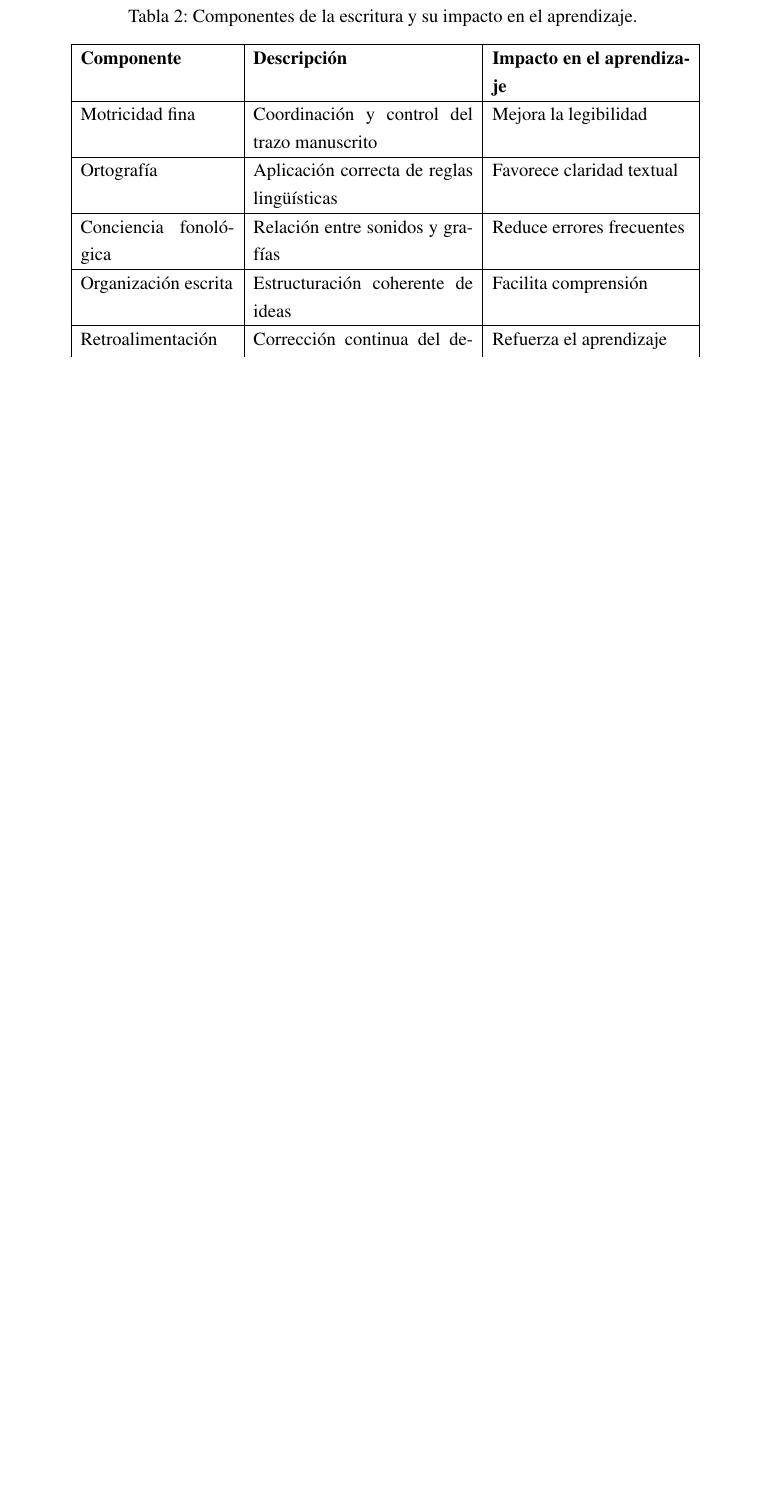
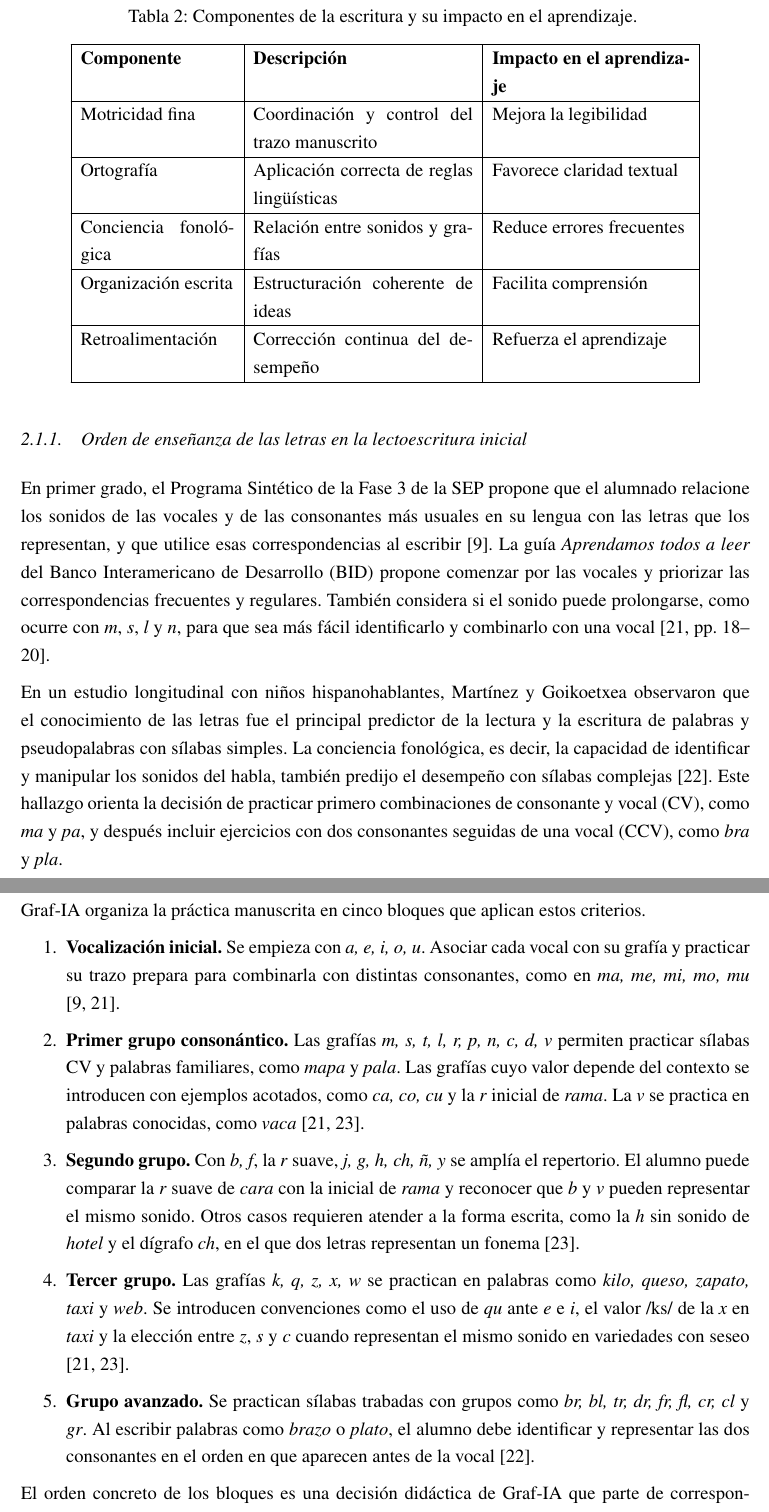
Before and after one commit to Diego1865/reporteTT, a LaTeX document (main.tex, which reads Capitulo2.tex, referencias.bib): part of page 25 of 174 before the commit and two parts of pages 25 and 26 of 174 after it, the two joined at a grey line, cut so that both start at the same text, the shorter picture padded with empty space. Compiled offline with pdfLaTeX.

Commit message:
Correciones en vistas, se agregó el orden de enseñanza sugerido por sinodal

```diff
--- a/Capitulo2.tex
+++ b/Capitulo2.tex
@@ -52,6 +52,25 @@ Retroalimentación & Corrección continua del desempeño & Refuerza el aprendiza
 \hline
 
 \end{longtable}
+
+\subsubsection{Orden de enseñanza de las letras en la lectoescritura inicial}
+\label{sec:orden-ensenanza-letras}
+
+En primer grado, el Programa Sintético de la Fase 3 de la SEP propone que el alumnado relacione los sonidos de las vocales y de las consonantes más usuales en su lengua con las letras que los representan, y que utilice esas correspondencias al escribir \cite{sep2024fase3}. La guía \textit{Aprendamos todos a leer} del Banco Interamericano de Desarrollo (BID) propone comenzar por las vocales y priorizar las correspondencias frecuentes y regulares. También considera si el sonido puede prolongarse, como ocurre con \textit{m}, \textit{s}, \textit{l} y \textit{n}, para que sea más fácil identificarlo y combinarlo con una vocal \cite[pp.~18--20]{bid2022aprendamos}.
+
+En un estudio longitudinal con niños hispanohablantes, Martínez y Goikoetxea observaron que el conocimiento de las letras fue el principal predictor de la lectura y la escritura de palabras y pseudopalabras con sílabas simples. La conciencia fonológica, es decir, la capacidad de identificar y manipular los sonidos del habla, también predijo el desempeño con sílabas complejas \cite{martinez2020predictors}. Este hallazgo orienta la decisión de practicar primero combinaciones de consonante y vocal (CV), como \textit{ma} y \textit{pa}, y después incluir ejercicios con dos consonantes seguidas de una vocal (CCV), como \textit{bra} y \textit{pla}.
+
+Graf-IA organiza la práctica manuscrita en cinco bloques que aplican estos criterios.
+
+\begin{enumerate}
+    \item \textbf{Vocalización inicial.} Se empieza con \textit{a, e, i, o, u}. Asociar cada vocal con su grafía y practicar su trazo prepara para combinarla con distintas consonantes, como en \textit{ma, me, mi, mo, mu} \cite{sep2024fase3,bid2022aprendamos}.
+    \item \textbf{Primer grupo consonántico.} Las grafías \textit{m, s, t, l, r, p, n, c, d, v} permiten practicar sílabas CV y palabras familiares, como \textit{mapa} y \textit{pala}. Las grafías cuyo valor depende del contexto se introducen con ejemplos acotados, como \textit{ca, co, cu} y la \textit{r} inicial de \textit{rama}. La \textit{v} se practica en palabras conocidas, como \textit{vaca} \cite{bid2022aprendamos,raeApendiceOrtografia}.
+    \item \textbf{Segundo grupo.} Con \textit{b, f}, la \textit{r} suave, \textit{j, g, h, ch, ñ, y} se amplía el repertorio. El alumno puede comparar la \textit{r} suave de \textit{cara} con la inicial de \textit{rama} y reconocer que \textit{b} y \textit{v} pueden representar el mismo sonido. Otros casos requieren atender a la forma escrita, como la \textit{h} sin sonido de \textit{hotel} y el dígrafo \textit{ch}, en el que dos letras representan un fonema \cite{raeApendiceOrtografia}.
+    \item \textbf{Tercer grupo.} Las grafías \textit{k, q, z, x, w} se practican en palabras como \textit{kilo, queso, zapato, taxi} y \textit{web}. Se introducen convenciones como el uso de \textit{qu} ante \textit{e} e \textit{i}, el valor /ks/ de la \textit{x} en \textit{taxi} y la elección entre \textit{z}, \textit{s} y \textit{c} cuando representan el mismo sonido en variedades con seseo \cite{bid2022aprendamos,raeApendiceOrtografia}.
+    \item \textbf{Grupo avanzado.} Se practican sílabas trabadas con grupos como \textit{br, bl, tr, dr, fr, fl, cr, cl} y \textit{gr}. Al escribir palabras como \textit{brazo} o \textit{plato}, el alumno debe identificar y representar las dos consonantes en el orden en que aparecen antes de la vocal \cite{martinez2020predictors}.
+\end{enumerate}
+
+El orden concreto de los bloques es una decisión didáctica de Graf-IA que parte de correspondencias y estructuras que pueden recombinarse en palabras y añade gradualmente convenciones ortográficas y estructuras silábicas de mayor complejidad. La ruta sirve para orientar la práctica complementaria de primer grado. El tutor selecciona los ejercicios de acuerdo con lo que cada alumno necesita reforzar.
 
 \subsection{Alfabetización digital en entornos educativos}
 
--- a/referencias.bib
+++ b/referencias.bib
@@ -487,0 +491,2 @@
+  organization = {Banco Interamericano de Desarrollo},
+  edition = {2},
```
Also changed, not shown: Capitulo4/Vistas.tex (+3 -6 lines), Capitulo4/dataset.tex (+1 -1 lines), Imagenes/ejerciciosRecomendados.png (added), Imagenes/miperfilA.png, Imagenes/resultadosEje.png, referencias.bib (27 more changed lines), 1 other file.
